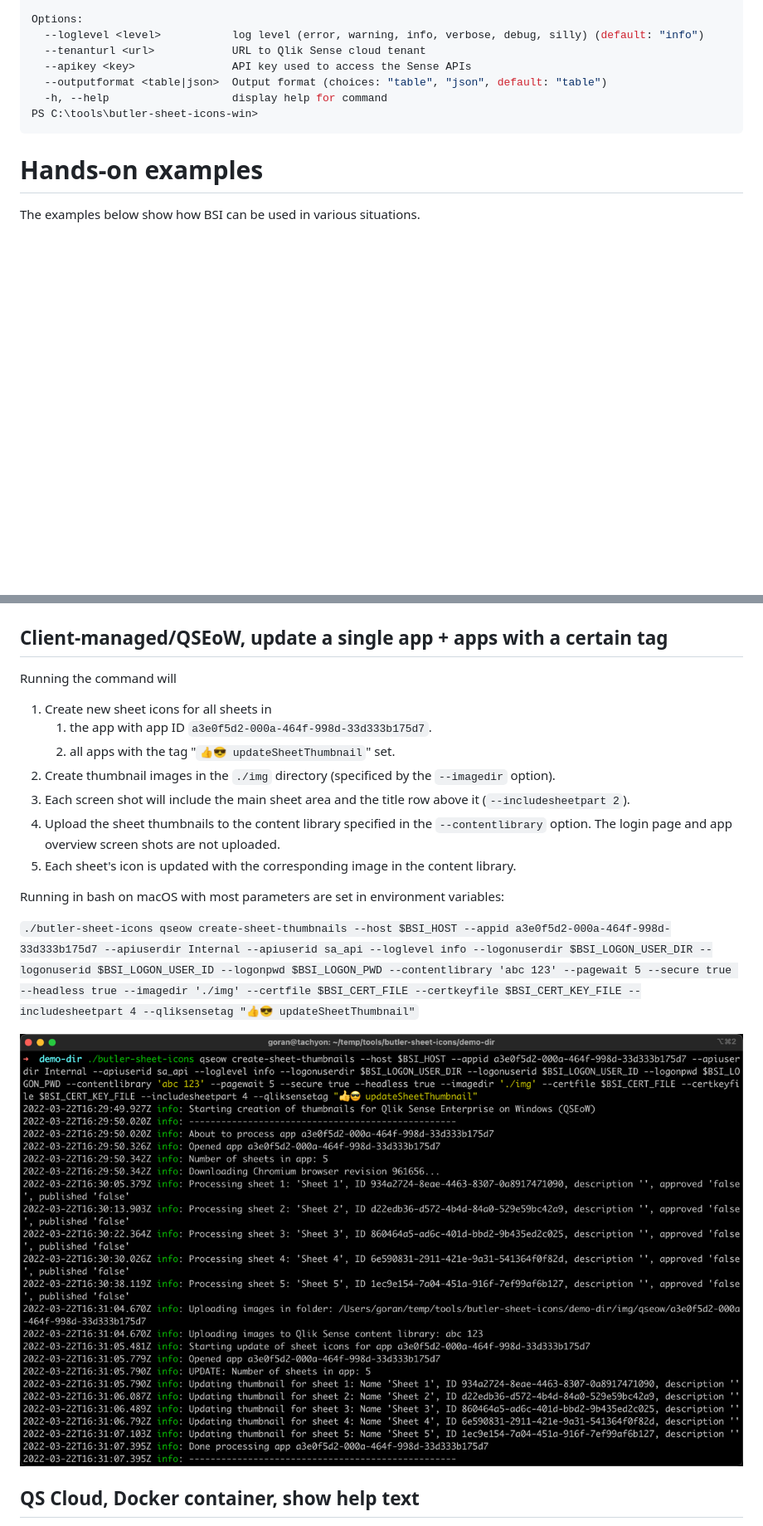
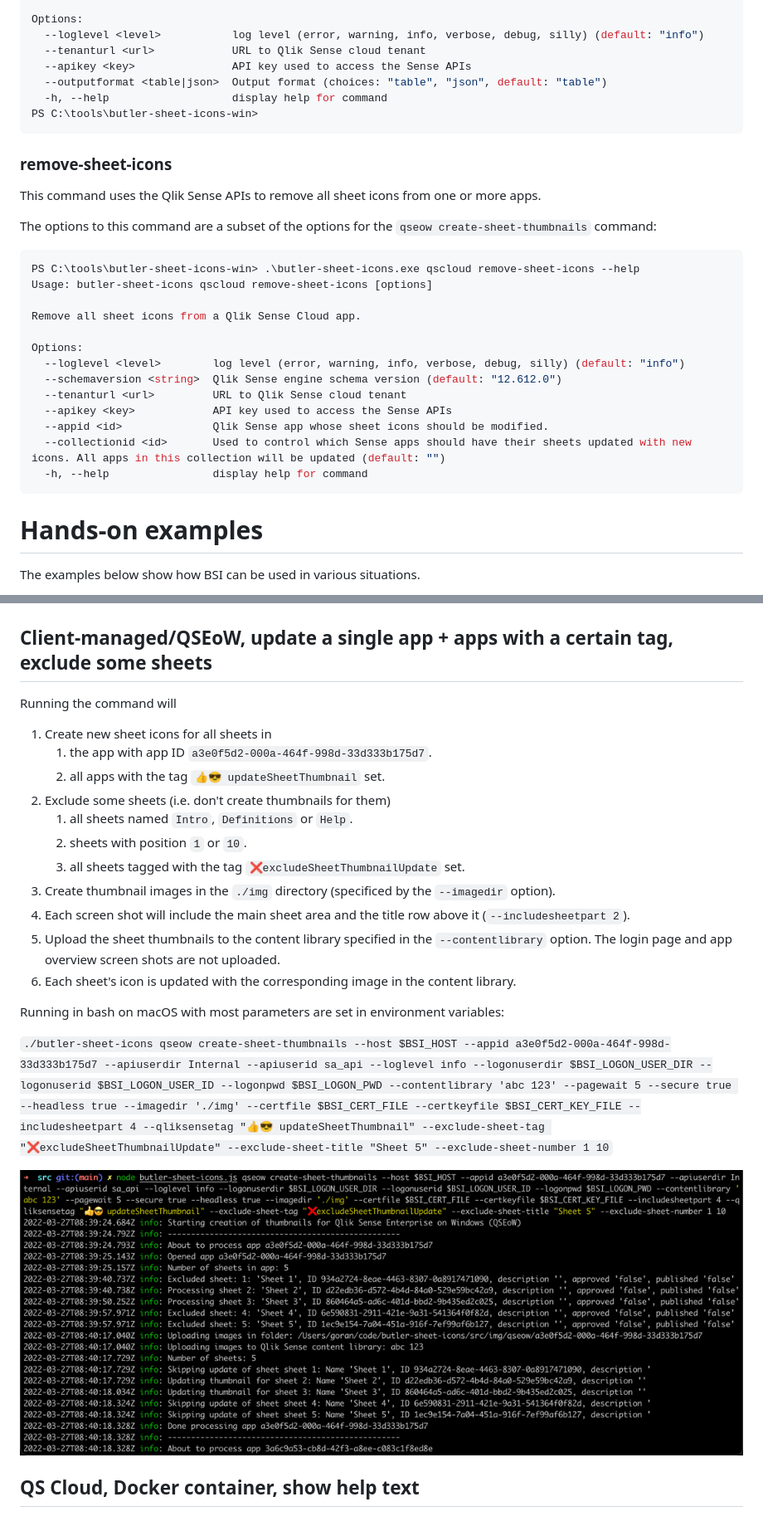
Before and after one commit to ptarmiganlabs/butler-sheet-icons, a Markdown page: README.md, 2 parts joined by grey strips. Shown at 83% size. Rendered like a GitHub page; pictures changed too: docs/img/create-qseow-macos-bash-1.png; blank space fills up the shorter version.

````diff
--- a/README.md
+++ b/README.md
@@ -542,6 +606,28 @@ Options:
   --outputformat <table|json>  Output format (choices: "table", "json", default: "table")
   -h, --help                   display help for command
 PS C:\tools\butler-sheet-icons-win>
+```
+
+### remove-sheet-icons
+
+This command uses the Qlik Sense APIs to remove all sheet icons from one or more apps.
+
+The options to this command are a subset of the options for the `qseow create-sheet-thumbnails` command:
+
+```powershell
+PS C:\tools\butler-sheet-icons-win> .\butler-sheet-icons.exe qscloud remove-sheet-icons --help
+Usage: butler-sheet-icons qscloud remove-sheet-icons [options]
+
+Remove all sheet icons from a Qlik Sense Cloud app.
+
+Options:
+  --loglevel <level>        log level (error, warning, info, verbose, debug, silly) (default: "info")
+  --schemaversion <string>  Qlik Sense engine schema version (default: "12.612.0")
+  --tenanturl <url>         URL to Qlik Sense cloud tenant
+  --apikey <key>            API key used to access the Sense APIs
+  --appid <id>              Qlik Sense app whose sheet icons should be modified.
+  --collectionid <id>       Used to control which Sense apps should have their sheets updated with new icons. All apps in this collection will be updated (default: "")
+  -h, --help                display help for command
 ```
 
 # Hands-on examples
@@ -576,21 +662,25 @@ Using bash on macOS:
 
 ![List available collections in QS Cloud](./docs/img/qscloud-list-collection-macos-bash-1.png "List available collections in QS Cloud")
 
-## Client-managed/QSEoW, update a single app + apps with a certain tag
+## Client-managed/QSEoW, update a single app + apps with a certain tag, exclude some sheets
 
 Running the command will
 
 1. Create new sheet icons for all sheets in
    1. the app with app ID `a3e0f5d2-000a-464f-998d-33d333b175d7`.
-   2. all apps with the tag "`👍😎 updateSheetThumbnail`" set.
-2. Create thumbnail images in the `./img` directory (specificed by the `--imagedir` option).
-3. Each screen shot will include the main sheet area and the title row above it (`--includesheetpart 2`).
-4. Upload the sheet thumbnails to the content library specified in the `--contentlibrary` option. The login page and app overview screen shots are not uploaded.
-5. Each sheet's icon is updated with the corresponding image in the content library.
+   2. all apps with the tag `👍😎 updateSheetThumbnail` set.
+2. Exclude some sheets (i.e. don't create thumbnails for them)
+   1. all sheets named `Intro`, `Definitions` or `Help`.
+   2. sheets with position `1` or `10`.
+   3. all sheets tagged with the tag `❌excludeSheetThumbnailUpdate` set.
+3. Create thumbnail images in the `./img` directory (specificed by the `--imagedir` option).
+4. Each screen shot will include the main sheet area and the title row above it (`--includesheetpart 2`).
+5. Upload the sheet thumbnails to the content library specified in the `--contentlibrary` option. The login page and app overview screen shots are not uploaded.
+6. Each sheet's icon is updated with the corresponding image in the content library.
 
 Running in bash on macOS with most parameters are set in environment variables:
 
-`./butler-sheet-icons qseow create-sheet-thumbnails --host $BSI_HOST --appid a3e0f5d2-000a-464f-998d-33d333b175d7 --apiuserdir Internal --apiuserid sa_api --loglevel info --logonuserdir $BSI_LOGON_USER_DIR --logonuserid $BSI_LOGON_USER_ID --logonpwd $BSI_LOGON_PWD --contentlibrary 'abc 123' --pagewait 5 --secure true --headless true --imagedir './img' --certfile $BSI_CERT_FILE --certkeyfile $BSI_CERT_KEY_FILE --includesheetpart 4 --qliksensetag "👍😎 updateSheetThumbnail"`
+`./butler-sheet-icons qseow create-sheet-thumbnails --host $BSI_HOST --appid a3e0f5d2-000a-464f-998d-33d333b175d7 --apiuserdir Internal --apiuserid sa_api --loglevel info --logonuserdir $BSI_LOGON_USER_DIR --logonuserid $BSI_LOGON_USER_ID --logonpwd $BSI_LOGON_PWD --contentlibrary 'abc 123' --pagewait 5 --secure true --headless true --imagedir './img' --certfile $BSI_CERT_FILE --certkeyfile $BSI_CERT_KEY_FILE --includesheetpart 4 --qliksensetag "👍😎 updateSheetThumbnail" --exclude-sheet-tag "❌excludeSheetThumbnailUpdate" --exclude-sheet-title "Sheet 5" --exclude-sheet-number 1 10`
 
 ![Create QSEoW thumbnails on macOS](./docs/img/create-qseow-macos-bash-1.png "Create QSEoW thumbnails on macOS")
 
````
Also changed, not shown: other parts of README.md (+88 -24 lines).
